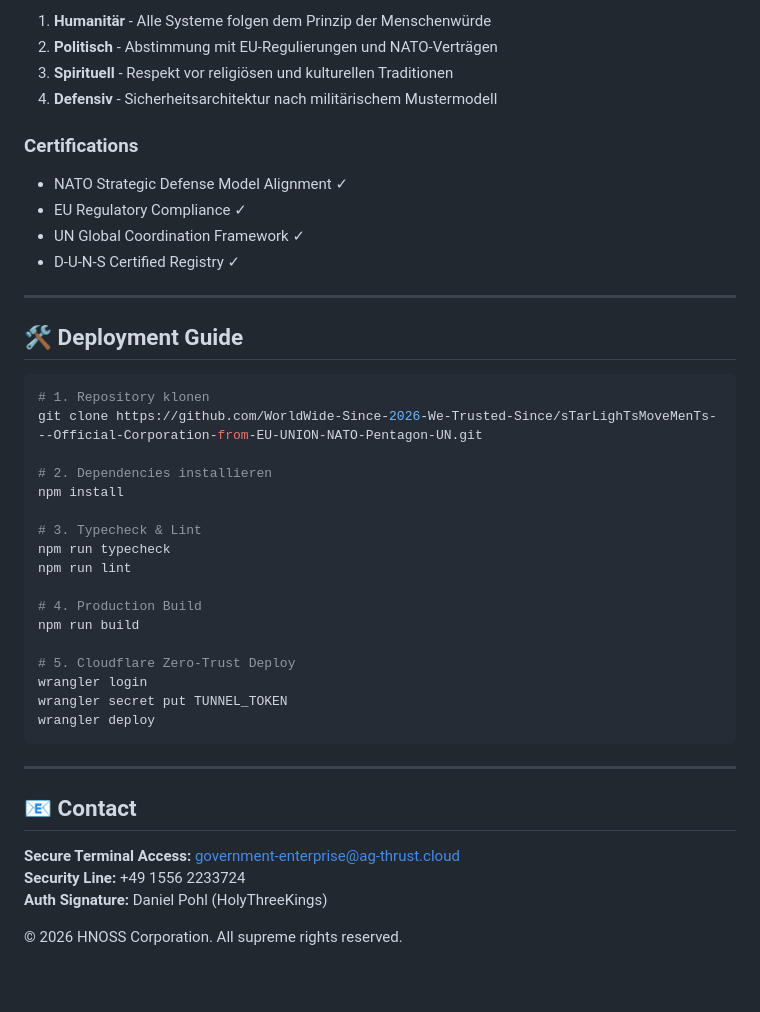
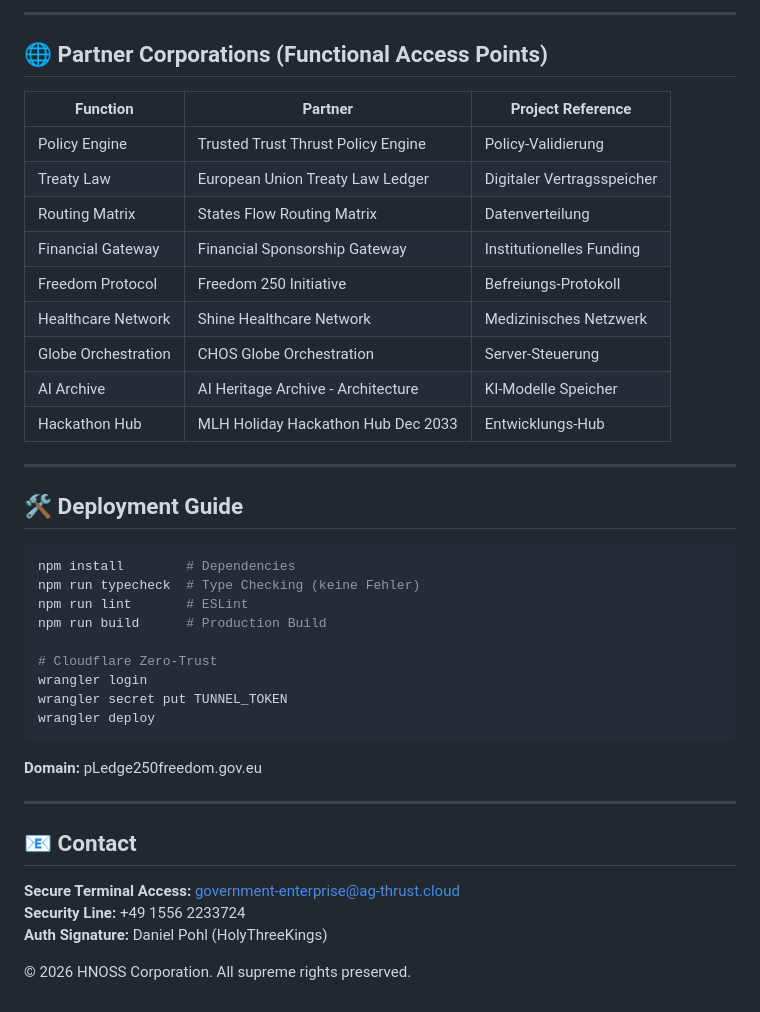
Before and after one commit to WorldWide-Since-2026-We-Trusted-Since/sTarLighTsMoveMenTs---Official-Corporation-from-EU-UNION-NATO-Pentagon-UN, a Markdown page: README.md, the part around one of its changes. GitHub-like rendering.

````diff
--- a/README.md
+++ b/README.md
@@ -161,39 +144,37 @@ sequenceDiagram
 
-1. **Humanitär** - Alle Systeme folgen dem Prinzip der Menschenwürde
-2. **Politisch** - Abstimmung mit EU-Regulierungen und NATO-Verträgen
-3. **Spirituell** - Respekt vor religiösen und kulturellen Traditionen
-4. **Defensiv** - Sicherheitsarchitektur nach militärischem Mustermodell
+---
 
-### Certifications
+## 🌐 Partner Corporations (Functional Access Points)
 
-- NATO Strategic Defense Model Alignment ✓
-- EU Regulatory Compliance ✓
-- UN Global Coordination Framework ✓
-- D-U-N-S Certified Registry ✓
+| Function | Partner | Project Reference |
+|----------|---------|-------------------|
+| Policy Engine | Trusted Trust Thrust Policy Engine | Policy-Validierung |
+| Treaty Law | European Union Treaty Law Ledger | Digitaler Vertragsspeicher |
+| Routing Matrix | States Flow Routing Matrix | Datenverteilung |
+| Financial Gateway | Financial Sponsorship Gateway | Institutionelles Funding |
+| Freedom Protocol | Freedom 250 Initiative | Befreiungs-Protokoll |
+| Healthcare Network | Shine Healthcare Network | Medizinisches Netzwerk |
+| Globe Orchestration | CHOS Globe Orchestration | Server-Steuerung |
+| AI Archive | AI Heritage Archive - Architecture | KI-Modelle Speicher |
+| Hackathon Hub | MLH Holiday Hackathon Hub Dec 2033 | Entwicklungs-Hub |
 
 ---
 
 ## 🛠️ Deployment Guide
 
 ```bash
-# 1. Repository klonen
-git clone https://github.com/WorldWide-Since-2026-We-Trusted-Since/sTarLighTsMoveMenTs---Official-Corporation-from-EU-UNION-NATO-Pentagon-UN.git
+npm install        # Dependencies
+npm run typecheck  # Type Checking (keine Fehler)
+npm run lint       # ESLint
+npm run build      # Production Build
 
-# 2. Dependencies installieren
-npm install
-
-# 3. Typecheck & Lint
-npm run typecheck
-npm run lint
-
-# 4. Production Build
-npm run build
-
-# 5. Cloudflare Zero-Trust Deploy
+# Cloudflare Zero-Trust
 wrangler login
 wrangler secret put TUNNEL_TOKEN
 wrangler deploy
 ```
+
+**Domain:** pLedge250freedom.gov.eu
 
 ---
 
@@ -203,4 +184,4 @@ wrangler deploy
 **Security Line:** +49 1556 2233724
 **Auth Signature:** Daniel Pohl (HolyThreeKings)
 
-© 2026 HNOSS Corporation. All supreme rights reserved.
+© 2026 HNOSS Corporation. All supreme rights preserved.
````
Also changed, not shown: other parts of README.md (+88 -105 lines).
